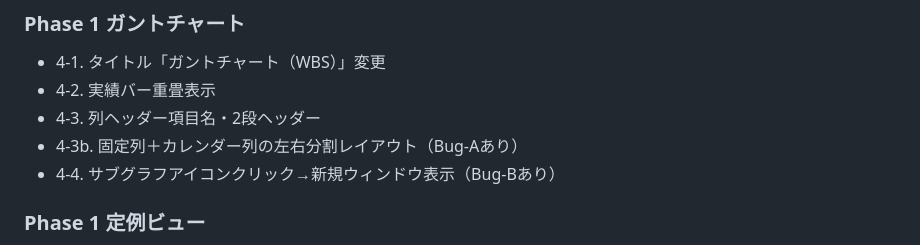
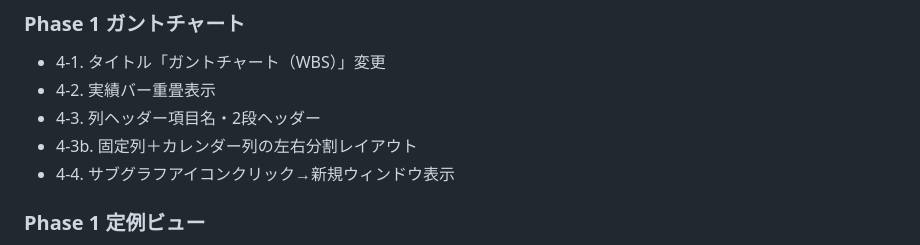
Before and after one commit to famio-eng/PJ-Management-tool, a Markdown page: improvements/progress.md, the part around one of its changes. Drawn GitHub-style.

```diff
--- a/improvements/progress.md
+++ b/improvements/progress.md
@@ -38,8 +41,8 @@ SharePoint共有フォルダ
 - 4-1. タイトル「ガントチャート（WBS）」変更
 - 4-2. 実績バー重畳表示
 - 4-3. 列ヘッダー項目名・2段ヘッダー
-- 4-3b. 固定列＋カレンダー列の左右分割レイアウト（Bug-Aあり）
-- 4-4. サブグラフアイコンクリック→新規ウィンドウ表示（Bug-Bあり）
+- 4-3b. 固定列＋カレンダー列の左右分割レイアウト
+- 4-4. サブグラフアイコンクリック→新規ウィンドウ表示
 
 ### Phase 1 定例ビュー
 - 5-1. コメント別管理（meeting / dept 分離）
```
Also changed, not shown: other parts of improvements/progress.md (+102 -34 lines).
